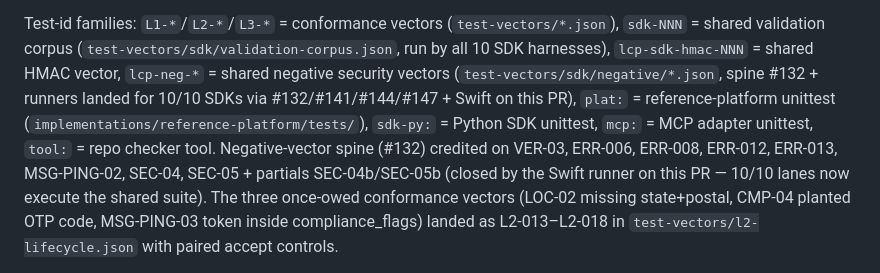
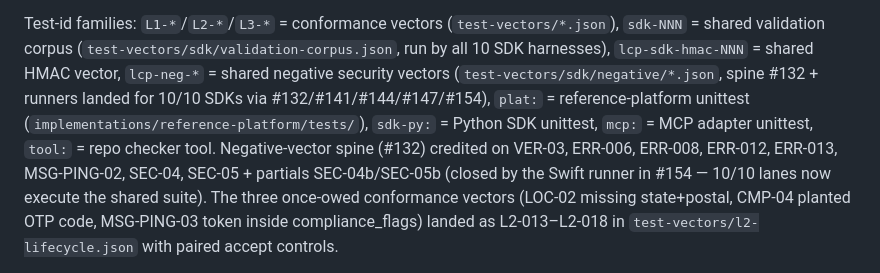
Before and after one commit to SpearSystems/LCP, a Markdown page: docs/SPEC-COVERAGE.md, the part around the change. GitHub-like rendering.

Commit message:
docs: cite #154 in the ledger prose and negative-README Swift row

```diff
--- a/docs/SPEC-COVERAGE.md
+++ b/docs/SPEC-COVERAGE.md
@@ -19,12 +19,12 @@ Test-id families: `L1-*`/`L2-*`/`L3-*` = conformance vectors
 `lcp-sdk-hmac-NNN` = shared HMAC vector,
 `lcp-neg-*` = shared negative security vectors
 (`test-vectors/sdk/negative/*.json`, spine #132 + runners landed for 10/10 SDKs
-via #132/#141/#144/#147 + Swift on this PR), `plat:` = reference-platform
+via #132/#141/#144/#147/#154), `plat:` = reference-platform
 unittest (`implementations/reference-platform/tests/`), `sdk-py:` = Python
 SDK unittest, `mcp:` = MCP adapter unittest, `tool:` = repo checker tool.
 Negative-vector spine (#132) credited on VER-03, ERR-006, ERR-008, ERR-012,
 ERR-013, MSG-PING-02, SEC-04, SEC-05 + partials SEC-04b/SEC-05b (closed by the
-Swift runner on this PR — 10/10 lanes now execute the shared suite). The three
+Swift runner in #154 — 10/10 lanes now execute the shared suite). The three
 once-owed conformance vectors (LOC-02 missing state+postal, CMP-04 planted OTP
 code, MSG-PING-03 token inside compliance_flags) landed as L2-013–L2-018 in
 `test-vectors/l2-lifecycle.json` with paired accept controls.
```
Also changed, not shown: 1 other file.
